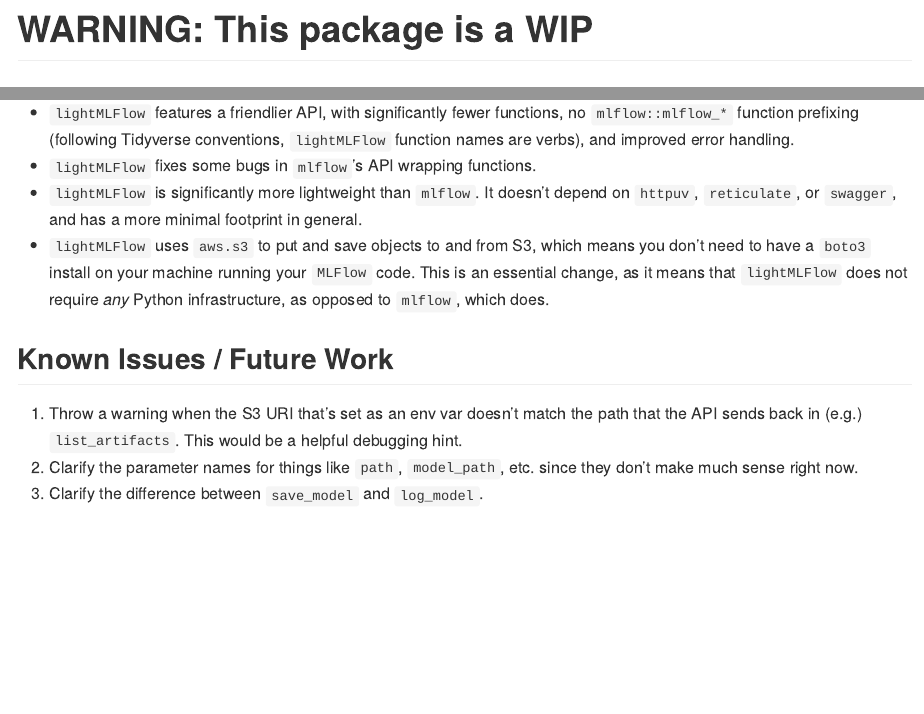
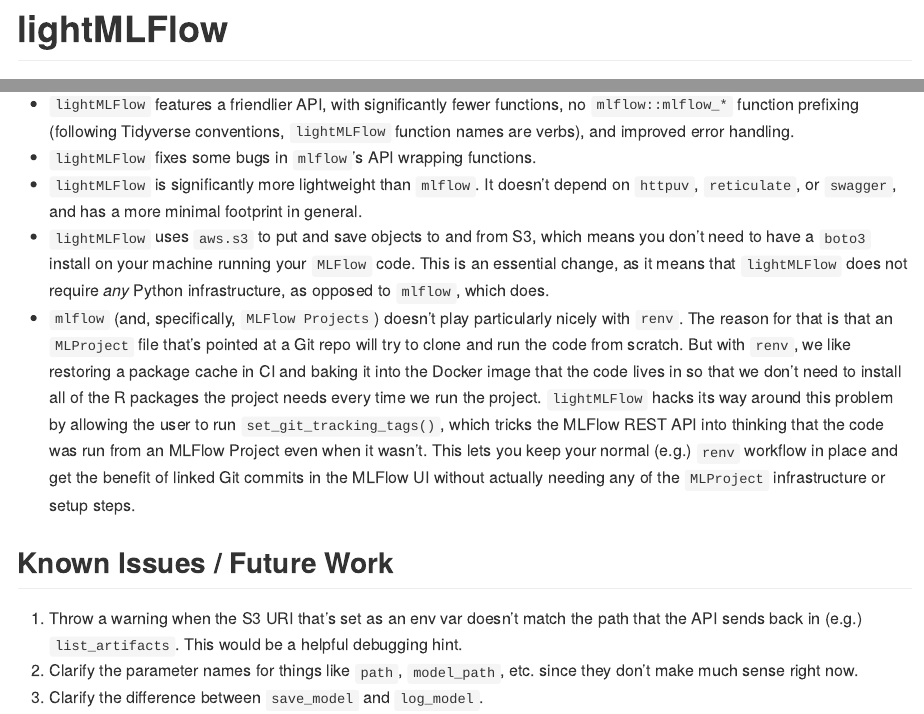
Before and after one commit to collegevine/lightMLFlow, an R Markdown document (README.Rmd): the page in a window 1100 px wide, from its top, and a second part further down, joined at a grey line. The pictures show the output file README.md that the author committed with the source, drawn offline in the style of GitHub; badge pictures from the web are left out.

Commit message:
add one more thing to the readme

````diff
--- a/README.Rmd
+++ b/README.Rmd
@@ -12,8 +12,6 @@
   out.width = "100%"
 )
 ```
-
-# WARNING: This package is a WIP
 
 # lightMLFlow
  A lightweight R wrapper for the MLFlow REST API
@@ -49,6 +47,7 @@
 * `lightMLFlow` fixes some bugs in `mlflow`'s API wrapping functions.
 * `lightMLFlow` is significantly more lightweight than `mlflow`. It doesn't depend on `httpuv`, `reticulate`, or `swagger`, and has a more minimal footprint in general.
 * `lightMLFlow` uses `aws.s3` to put and save objects to and from S3, which means you don't need to have a `boto3` install on your machine running your `MLFlow` code. This is an essential change, as it means that `lightMLFlow` does not require _any_ Python infrastructure, as opposed to `mlflow`, which does.
+* `mlflow` (and, specifically, `MLFlow Projects`) doesn't play particularly nicely with `renv`. The reason for that is that an `MLProject` file that's pointed at a Git repo will try to clone and run the code from scratch. But with `renv`, we like restoring a package cache in CI and baking it into the Docker image that the code lives in so that we don't need to install all of the R packages the project needs every time we run the project. `lightMLFlow` hacks its way around this problem by allowing the user to run `set_git_tracking_tags()`, which tricks the MLFlow REST API into thinking that the code was run from an MLFlow Project even when it wasn't. This lets you keep your normal (e.g.) `renv` workflow in place and get the benefit of linked Git commits in the MLFlow UI without actually needing any of the `MLProject` infrastructure or setup steps.
 
 
 ## Known Issues / Future Work
````
Also changed, not shown: README.md.
